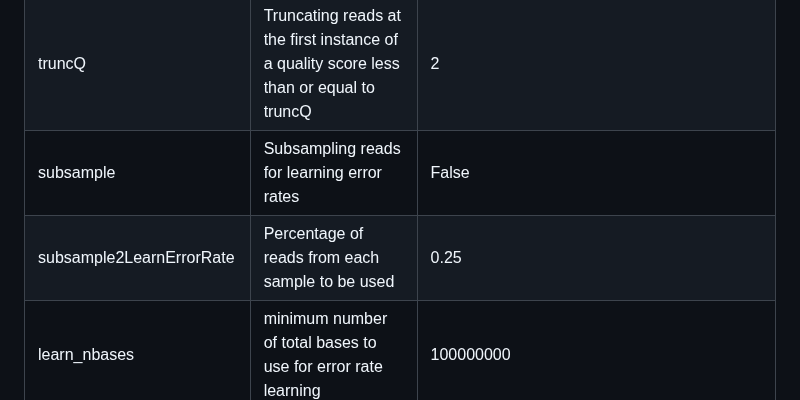
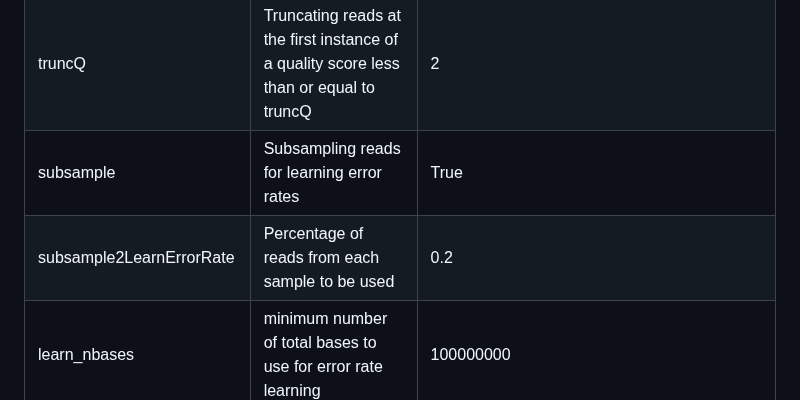
Before and after one commit to SycuroLab/FemMicro16S, a Markdown page: README.md, the part around the change. Rendered like a GitHub page; folded sections open.

```diff
--- a/README.md
+++ b/README.md
@@ -294,8 +294,8 @@ python utils/scripts/common/prepare.py <DIR>
 | truncLen | trimming reads at this length | numeric e.g. 260, separately set for forward and reverse reads |
 | maxEE | After truncation, reads with higher than maxEE "expected errors" will be discarded. Expected errors are calculated from the nominal definition of the quality score: EE= sum(10^(-Q/10)) | numeric e.g. 2, separately set for forward and reverse reads  |
 | truncQ | Truncating reads at the first instance of a quality score less than or equal to truncQ | 2 |
-| subsample | Subsampling reads for learning error rates | False |
-| subsample2LearnErrorRate | Percentage of reads from each sample to be used | 0.25 |
+| subsample | Subsampling reads for learning error rates | True |
+| subsample2LearnErrorRate | Percentage of reads from each sample to be used | 0.2 |
 | learn_nbases | minimum number of total bases to use for error rate learning | 100000000 |
 | chimera_method | method used for chimera detection | consensus |
 | Identity | minimum percent identity for a hit to be considered a match | percentage e.g. 0.993 |
```
